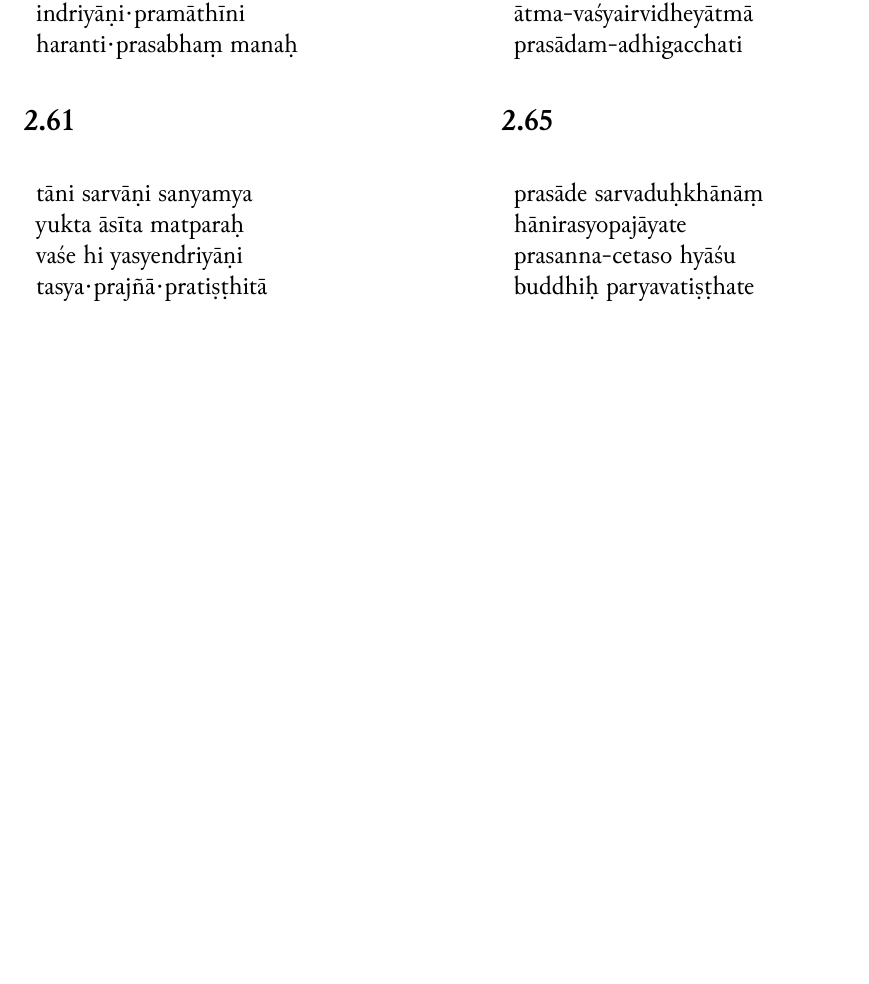
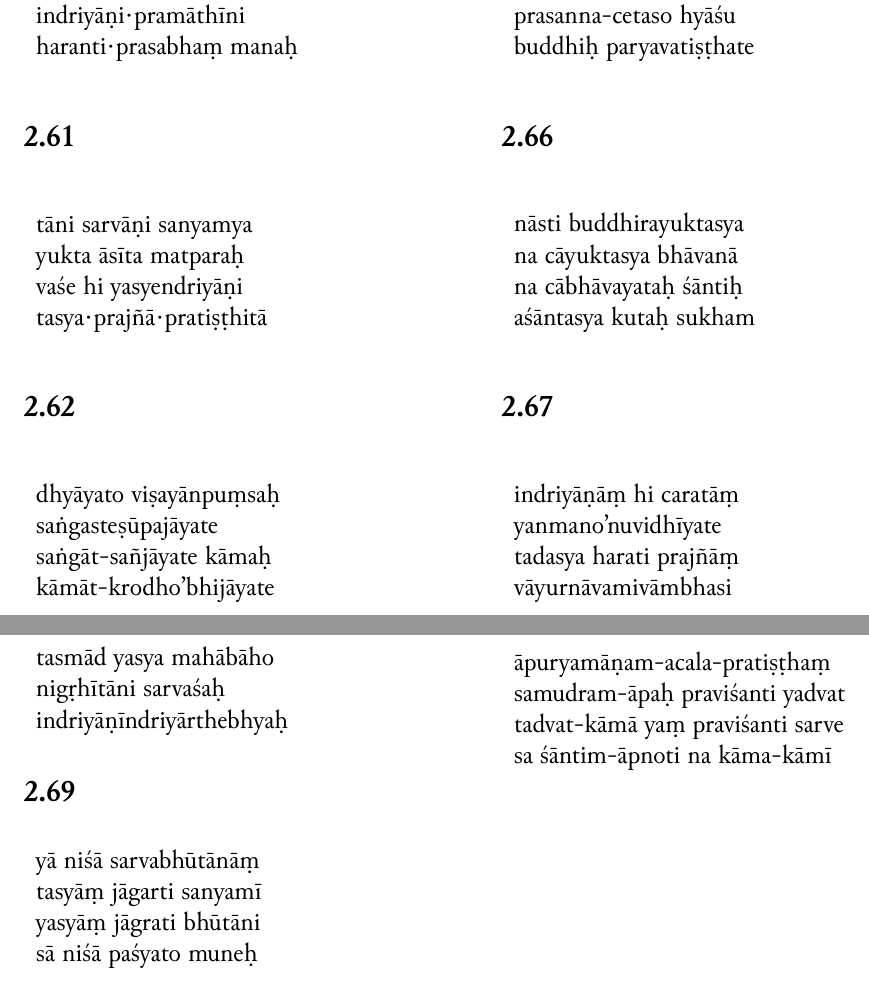
Before and after one commit to Iune/gita-typesetting, a LaTeX book (latex/gita-iast.tex, which reads latex/sections/iast/chapter-2.tex): part of page 10 of 11 before the commit and two parts of pages 10 and 11 of 12 after it, the two joined at a grey line, cut so that both start at the same text, the shorter picture padded with empty space. Compiled offline with XeLaTeX.

Commit message:
Adding slokas 2.66-70

```diff
--- a/latex/sections/iast/chapter-2.tex
+++ b/latex/sections/iast/chapter-2.tex
@@ -663,3 +663,52 @@
 \romline{buddhiḥ paryavatiṣṭhate}
 \end{tabular}
 \end{table}
+
+\subsection*{2.66}
+\begin{table}[H]
+\begin{tabular}{l}
+\romline{nāsti buddhirayuktasya} \\
+\romline{na cāyuktasya bhāvanā} \\
+\romline{na cābhāvayataḥ śāntiḥ} \\
+\romline{aśāntasya kutaḥ sukham}
+\end{tabular}
+\end{table}
+
+\subsection*{2.67}
+\begin{table}[H]
+\begin{tabular}{l}
+\romline{indriyāṇāṃ hi caratāṃ} \\
+\romline{yanmano'nuvidhīyate} \\
+\romline{tadasya harati prajñāṃ} \\
+\romline{vāyurnāvamivāmbhasi}
+\end{tabular}
+\end{table}
+
+\subsection*{2.68}
+\begin{table}[H]
+\begin{tabular}{l}
+\romline{tasmād yasya mahābāho} \\
+\romline{nigṛhītāni sarvaśaḥ} \\
+\romline{indriyāṇīndriyārthebhyaḥ}
+\end{tabular}
+\end{table}
+
+\subsection*{2.69}
+\begin{table}[H]
+\begin{tabular}{l}
+\romline{yā niśā sarvabhūtānāṃ} \\
+\romline{tasyāṃ jāgarti sanyamī} \\
+\romline{yasyāṃ jāgrati bhūtāni} \\
+\romline{sā niśā paśyato muneḥ}
+\end{tabular}
+\end{table}
+
+\subsection*{2.70}
+\begin{table}[H]
+\begin{tabular}{l}
+\romline{āpuryamāṇam-acala-pratiṣṭhaṃ} \\
+\romline{samudram-āpaḥ praviśanti yadvat} \\
+\romline{tadvat-kāmā yaṃ praviśanti sarve} \\
+\romline{sa śāntim-āpnoti na kāma-kāmī}
+\end{tabular}
+\end{table}
```
Also changed, not shown: latex/sections/telugu/chapter-2.tex (+49 -0 lines), resources/chapter-2.txt (+25 -1 lines), latex/gita-iast.tex (line endings or trailing spaces), latex/sections/iast/chapter-2.tex (2 more changed lines).
